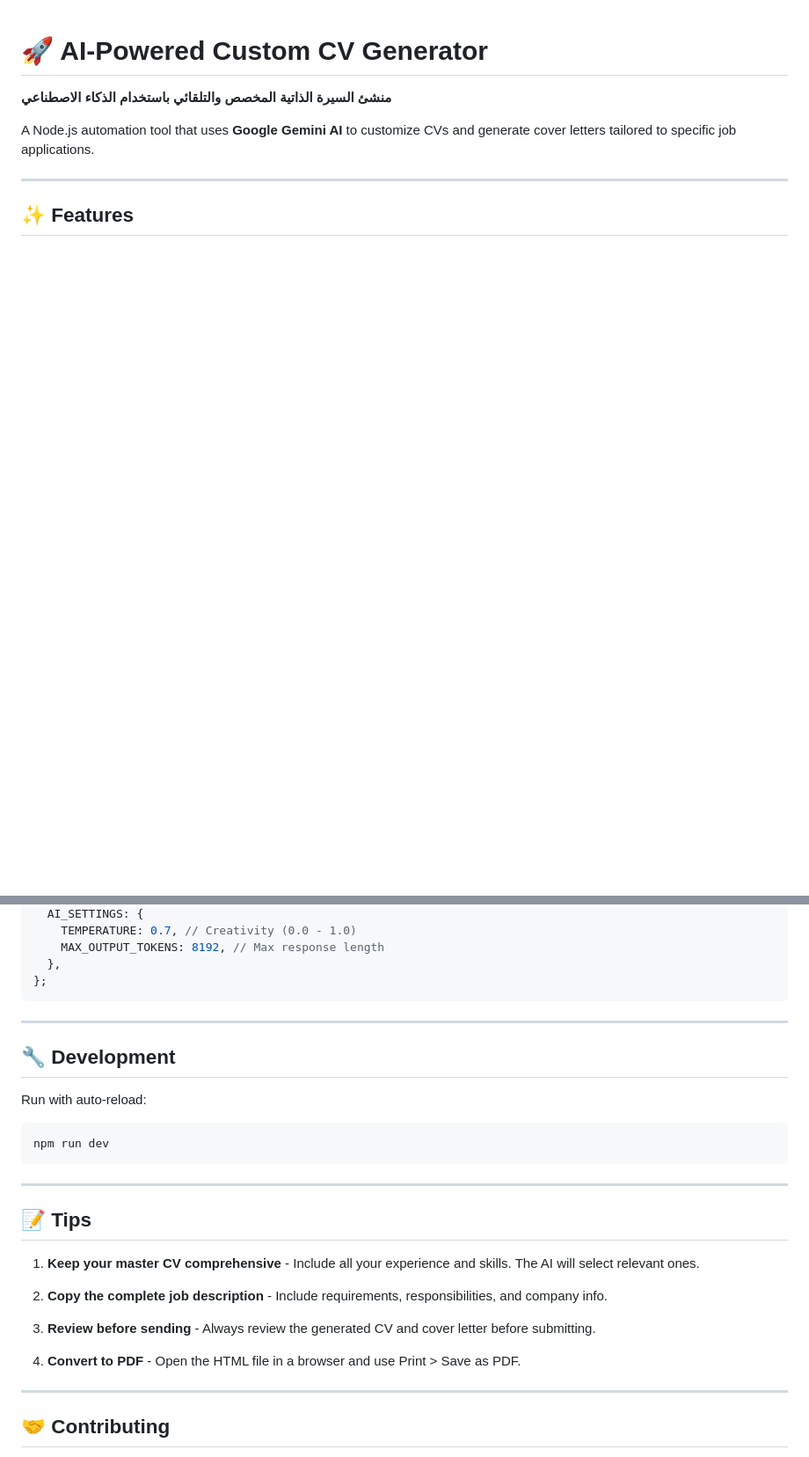
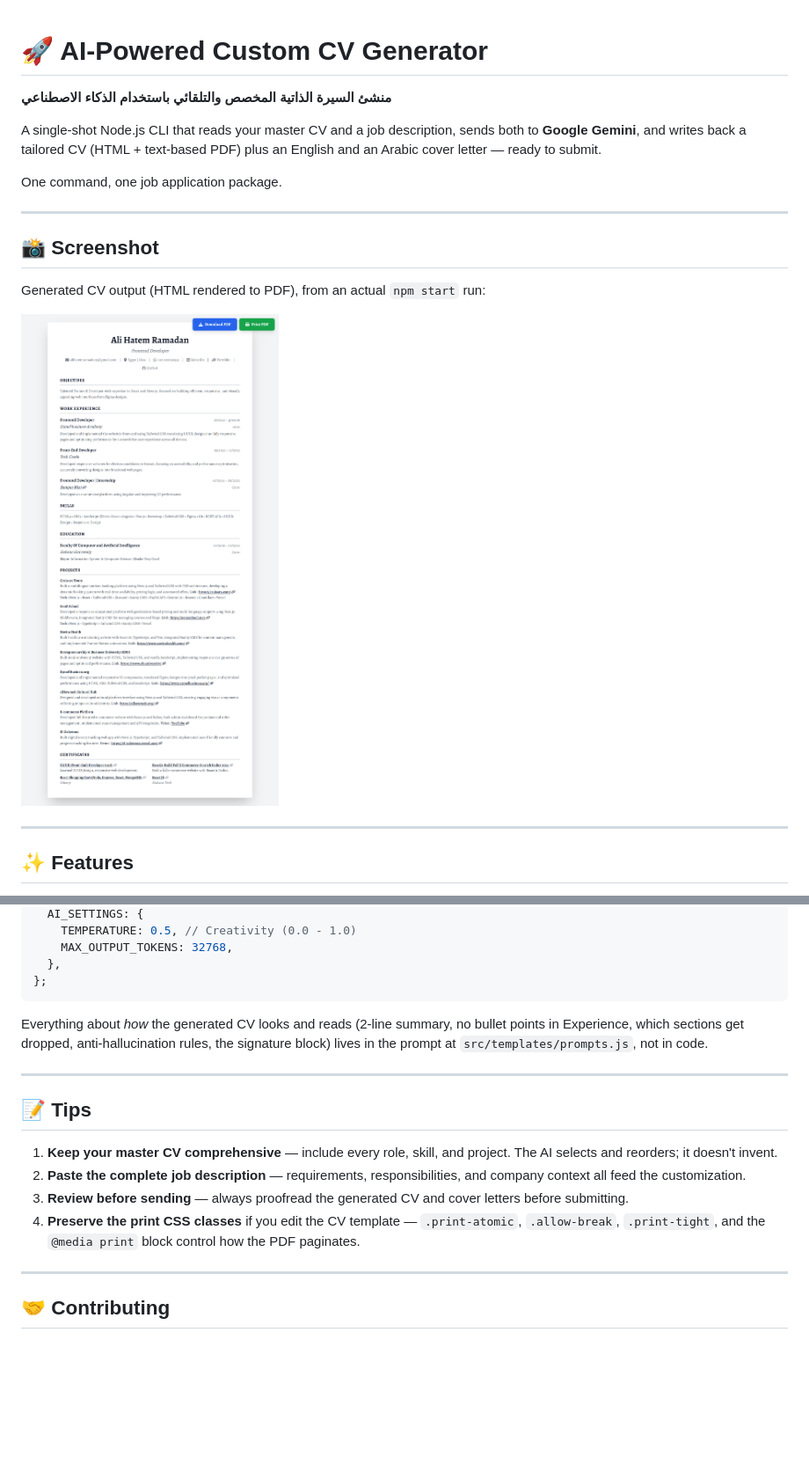
Before and after one commit to alihatem361/ai-cv-builder, a Markdown page: README.md, 2 parts joined by grey strips. Shown: that part at 88% size. GitHub-like rendering; pictures changed too: docs/assets/cv-sample.png (added); blank space fills up the shorter version.

````diff
--- a/README.md
+++ b/README.md
@@ -2,7 +2,17 @@
 
 **منشئ السيرة الذاتية المخصص والتلقائي باستخدام الذكاء الاصطناعي**
 
-A Node.js automation tool that uses **Google Gemini AI** to customize CVs and generate cover letters tailored to specific job applications.
+A single-shot Node.js CLI that reads your master CV and a job description, sends both to **Google Gemini**, and writes back a tailored CV (HTML + text‑based PDF) plus an English and an Arabic cover letter — ready to submit.
+
+One command, one job application package.
+
+---
+
+## 📸 Screenshot
+
+Generated CV output (HTML rendered to PDF), from an actual `npm start` run:
+
+![Sample generated CV](docs/assets/cv-sample.png)
 
 ---
 
@@ -134,31 +247,20 @@ export const CONFIG = {
   AI_SETTINGS: {
-    TEMPERATURE: 0.7, // Creativity (0.0 - 1.0)
-    MAX_OUTPUT_TOKENS: 8192, // Max response length
+    TEMPERATURE: 0.5, // Creativity (0.0 - 1.0)
+    MAX_OUTPUT_TOKENS: 32768,
   },
 };
 ```
 
----
-
-## 🔧 Development
-
-Run with auto-reload:
-
-```bash
-npm run dev
-```
+Everything about *how* the generated CV looks and reads (2-line summary, no bullet points in Experience, which sections get dropped, anti-hallucination rules, the signature block) lives in the prompt at `src/templates/prompts.js`, not in code.
 
 ---
 
 ## 📝 Tips
 
-1. **Keep your master CV comprehensive** - Include all your experience and skills. The AI will select relevant ones.
-
-2. **Copy the complete job description** - Include requirements, responsibilities, and company info.
-
-3. **Review before sending** - Always review the generated CV and cover letter before submitting.
-
-4. **Convert to PDF** - Open the HTML file in a browser and use Print > Save as PDF.
+1. **Keep your master CV comprehensive** — include every role, skill, and project. The AI selects and reorders; it doesn't invent.
+2. **Paste the complete job description** — requirements, responsibilities, and company context all feed the customization.
+3. **Review before sending** — always proofread the generated CV and cover letters before submitting.
+4. **Preserve the print CSS classes** if you edit the CV template — `.print-atomic`, `.allow-break`, `.print-tight`, and the `@media print` block control how the PDF paginates.
 
 ---
 
````
Also changed, not shown: other parts of README.md (+143 -40 lines), 1 other file.
